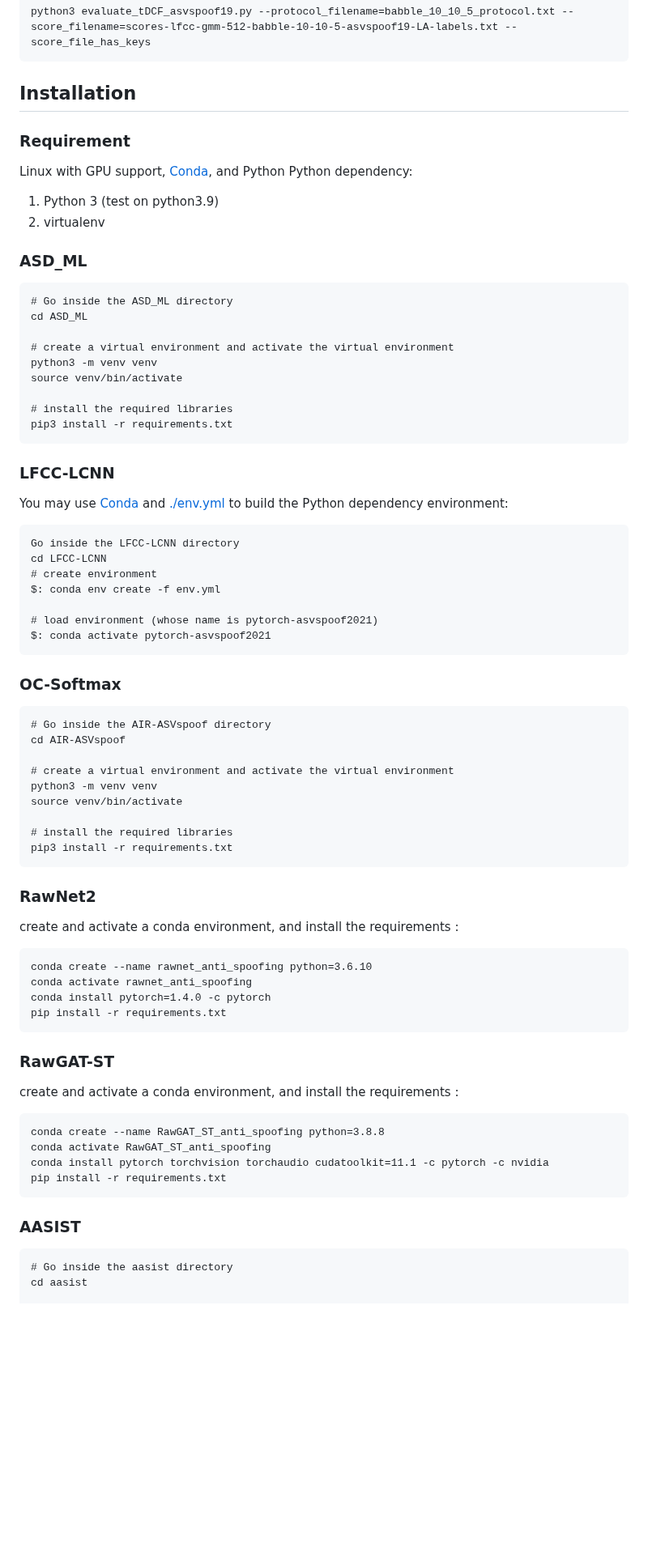
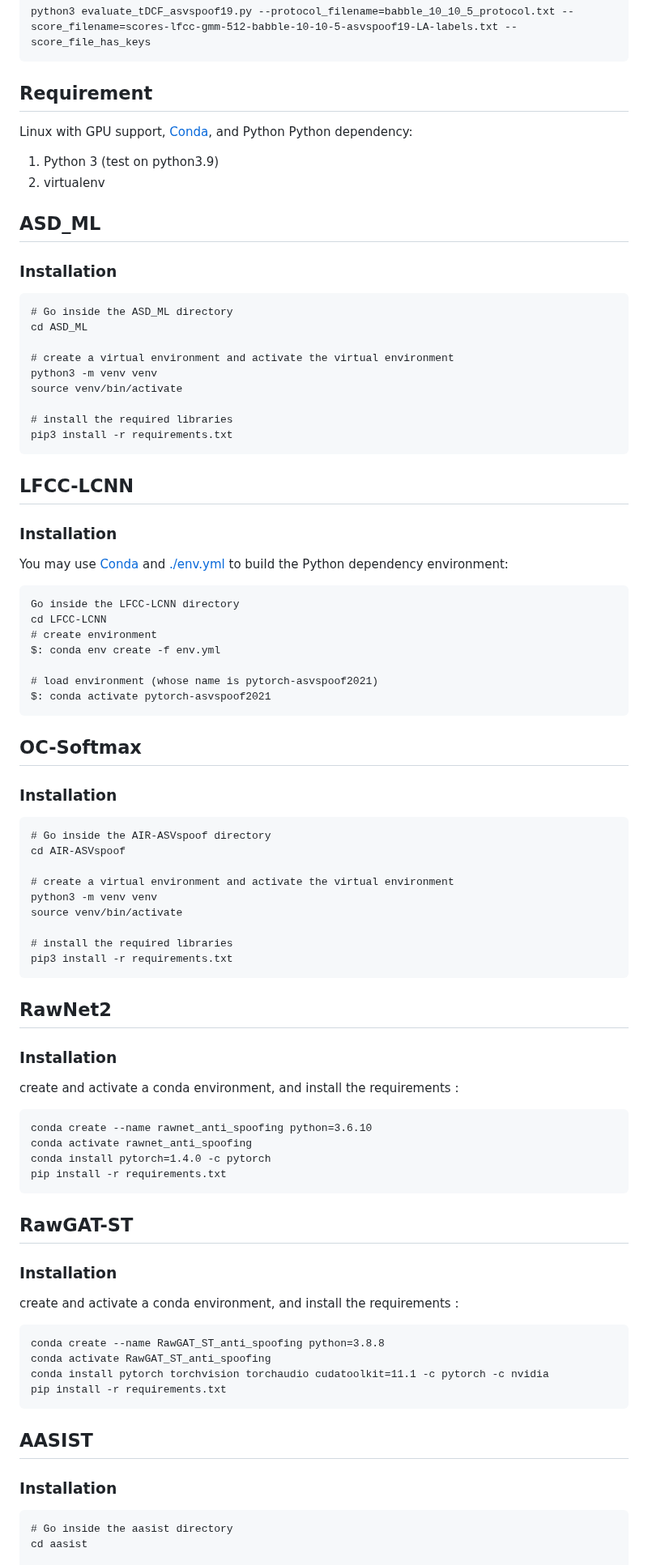
Before and after one commit to hashim19/Rob-ASD, a Markdown page: README.md, the part around the change. Shown at 81% size. GitHub-like rendering; blank space fills up the shorter version.

````diff
--- a/README.md
+++ b/README.md
@@ -43,15 +43,15 @@ For example, if you want to reproduce the results for LFCC-GMM in the presence o
 python3 evaluate_tDCF_asvspoof19.py --protocol_filename=babble_10_10_5_protocol.txt --score_filename=scores-lfcc-gmm-512-babble-10-10-5-asvspoof19-LA-labels.txt --score_file_has_keys
 ```
 
-## Installation
-
-### Requirement
+## Requirement
 Linux with GPU support, [Conda](https://docs.conda.io/en/latest/miniconda.html), and Python
 Python dependency:
 1. Python 3 (test on python3.9)
 2. virtualenv
 
-### ASD_ML
+## ASD_ML
+
+### Installation
 ```
 # Go inside the ASD_ML directory
 cd ASD_ML
@@ -64,7 +64,9 @@ source venv/bin/activate
 pip3 install -r requirements.txt
 ```
 
-### LFCC-LCNN
+## LFCC-LCNN
+
+### Installation
 You may use [Conda](https://docs.conda.io/en/latest/miniconda.html) and [./env.yml](./env.yml) to build the Python dependency environment:
 
 ```
@@ -77,7 +79,9 @@ $: conda env create -f env.yml
 $: conda activate pytorch-asvspoof2021
 ```
 
-### OC-Softmax
+## OC-Softmax
+
+### Installation
 ```
 # Go inside the AIR-ASVspoof directory
 cd AIR-ASVspoof
@@ -90,7 +94,9 @@ source venv/bin/activate
 pip3 install -r requirements.txt
 ```
 
-### RawNet2
+## RawNet2
+
+### Installation
 create and activate a conda environment, and install the requirements :
 ```
 conda create --name rawnet_anti_spoofing python=3.6.10
@@ -99,7 +105,9 @@ conda install pytorch=1.4.0 -c pytorch
 pip install -r requirements.txt
 ```
 
-### RawGAT-ST
+## RawGAT-ST
+
+### Installation
 create and activate a conda environment, and install the requirements :
 ```
 conda create --name RawGAT_ST_anti_spoofing python=3.8.8
@@ -108,7 +116,9 @@ conda install pytorch torchvision torchaudio cudatoolkit=11.1 -c pytorch -c nvid
 pip install -r requirements.txt
 ```
 
-### AASIST
+## AASIST
+
+### Installation
 ```
 # Go inside the aasist directory
 cd aasist
````
